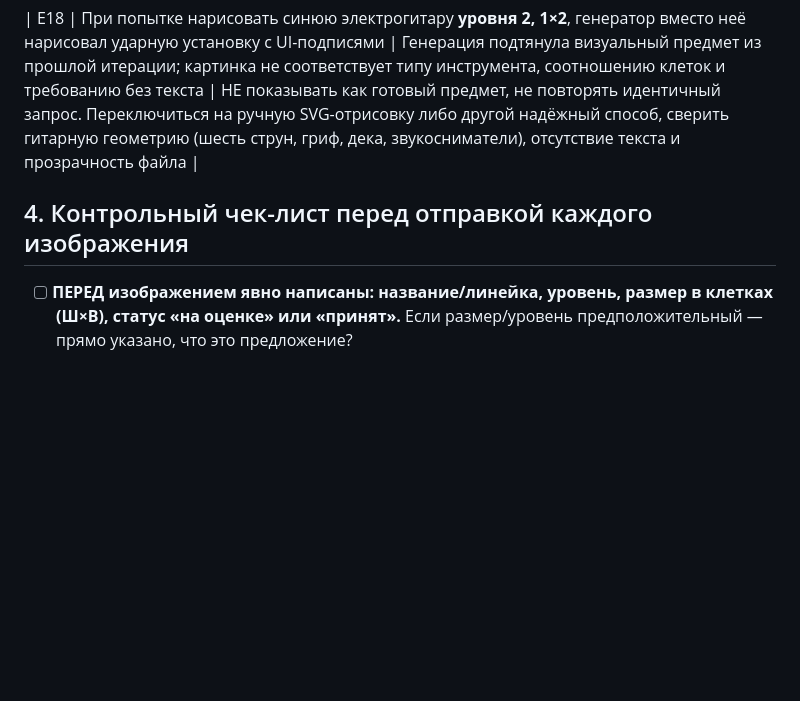
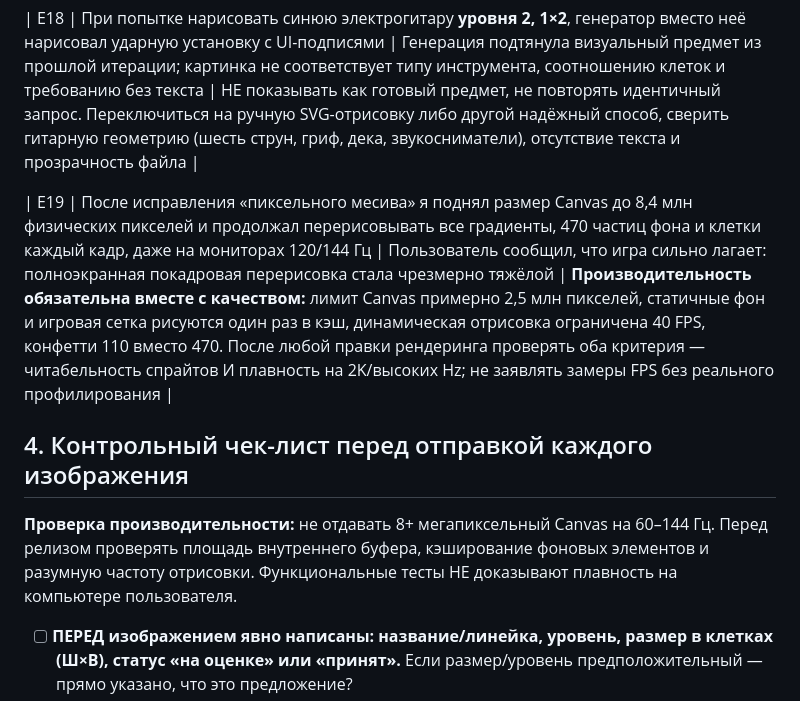
Before and after one commit to Mooouse/g, a Markdown page: ART_ASSET_RULES.md, the part around the change. Drawn GitHub-style; blank space fills up the shorter version.

Commit message:
Log severe lag caused by 8.4 MP per-frame redraw and adopt pixel budget/cache performance safeguards

```diff
--- a/ART_ASSET_RULES.md
+++ b/ART_ASSET_RULES.md
@@ -72,7 +72,11 @@
 
 | E18 | При попытке нарисовать синюю электрогитару **уровня 2, 1×2**, генератор вместо неё нарисовал ударную установку с UI-подписями | Генерация подтянула визуальный предмет из прошлой итерации; картинка не соответствует типу инструмента, соотношению клеток и требованию без текста | НЕ показывать как готовый предмет, не повторять идентичный запрос. Переключиться на ручную SVG-отрисовку либо другой надёжный способ, сверить гитарную геометрию (шесть струн, гриф, дека, звукосниматели), отсутствие текста и прозрачность файла |
 
+| E19 | После исправления «пиксельного месива» я поднял размер Canvas до 8,4 млн физических пикселей и продолжал перерисовывать все градиенты, 470 частиц фона и клетки каждый кадр, даже на мониторах 120/144 Гц | Пользователь сообщил, что игра сильно лагает: полноэкранная покадровая перерисовка стала чрезмерно тяжёлой | **Производительность обязательна вместе с качеством:** лимит Canvas примерно 2,5 млн пикселей, статичные фон и игровая сетка рисуются один раз в кэш, динамическая отрисовка ограничена 40 FPS, конфетти 110 вместо 470. После любой правки рендеринга проверять оба критерия — читабельность спрайтов И плавность на 2K/высоких Hz; не заявлять замеры FPS без реального профилирования |
+
 ## 4. Контрольный чек-лист перед отправкой каждого изображения
+
+**Проверка производительности:** не отдавать 8+ мегапиксельный Canvas на 60–144 Гц. Перед релизом проверять площадь внутреннего буфера, кэширование фоновых элементов и разумную частоту отрисовки. Функциональные тесты НЕ доказывают плавность на компьютере пользователя.
 
 - [ ] **ПЕРЕД изображением явно написаны: название/линейка, уровень, размер в клетках (Ш×В), статус «на оценке» или «принят».** Если размер/уровень предположительный — прямо указано, что это предложение?
 - [ ] **Семейство и уровень отдельно подтверждены**, уровень не перепутан с порядком создания картинок?
```
